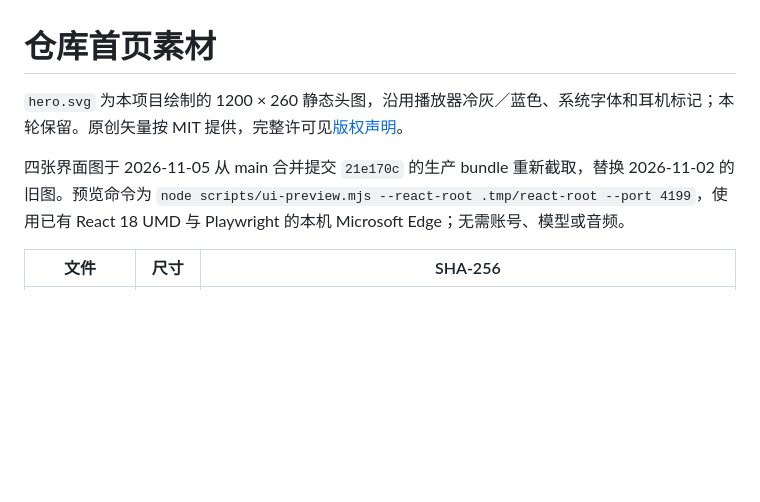
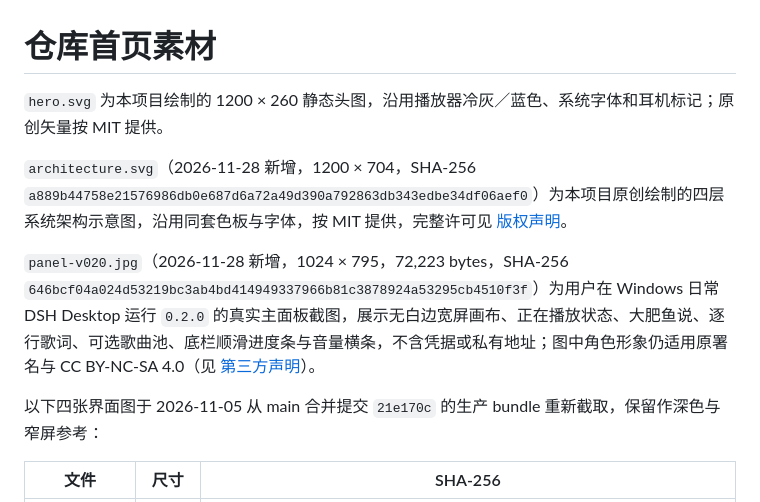
Before and after one commit to A7m0spHere/dsh-feiyuFM, a Markdown page: assets/readme/README.md, the part around the change. GitHub-like rendering; blank space fills up the shorter version.

```diff
--- a/assets/readme/README.md
+++ b/assets/readme/README.md
@@ -1,8 +1,12 @@
 # 仓库首页素材
 
-`hero.svg` 为本项目绘制的 1200 × 260 静态头图，沿用播放器冷灰／蓝色、系统字体和耳机标记；本轮保留。原创矢量按 MIT 提供，完整许可见[版权声明](../../THIRD_PARTY_NOTICES.md)。
+`hero.svg` 为本项目绘制的 1200 × 260 静态头图，沿用播放器冷灰／蓝色、系统字体和耳机标记；原创矢量按 MIT 提供。
 
-四张界面图于 2026-11-05 从 main 合并提交 `21e170c` 的生产 bundle 重新截取，替换 2026-11-02 的旧图。预览命令为 `node scripts/ui-preview.mjs --react-root .tmp/react-root --port 4199`，使用已有 React 18 UMD 与 Playwright 的本机 Microsoft Edge；无需账号、模型或音频。
+`architecture.svg`（2026-11-28 新增，1200 × 704，SHA-256 `a889b44758e21576986db0e687d6a72a49d390a792863db343edbe34df06aef0`）为本项目原创绘制的四层系统架构示意图，沿用同套色板与字体，按 MIT 提供，完整许可见 [版权声明](../../THIRD_PARTY_NOTICES.md)。
+
+`panel-v020.jpg`（2026-11-28 新增，1024 × 795，72,223 bytes，SHA-256 `646bcf04a024d53219bc3ab4bd414949337966b81c3878924a53295cb4510f3f`）为用户在 Windows 日常 DSH Desktop 运行 `0.2.0` 的真实主面板截图，展示无白边宽屏画布、正在播放状态、大肥鱼说、逐行歌词、可选歌曲池、底栏顺滑进度条与音量横条，不含凭据或私有地址；图中角色形象仍适用原署名与 CC BY-NC-SA 4.0（见 [第三方声明](../../THIRD_PARTY_NOTICES.md)）。
+
+以下四张界面图于 2026-11-05 从 main 合并提交 `21e170c` 的生产 bundle 重新截取，保留作深色与窄屏参考：
 
 | 文件 | 尺寸 | SHA-256 |
 |---|---|---|
```
Also changed, not shown: README.md (+35 -2 lines), docs/releases/0.2.0.md (+2 -2 lines), assets/readme/panel-v020.jpg (added), 1 other file.
